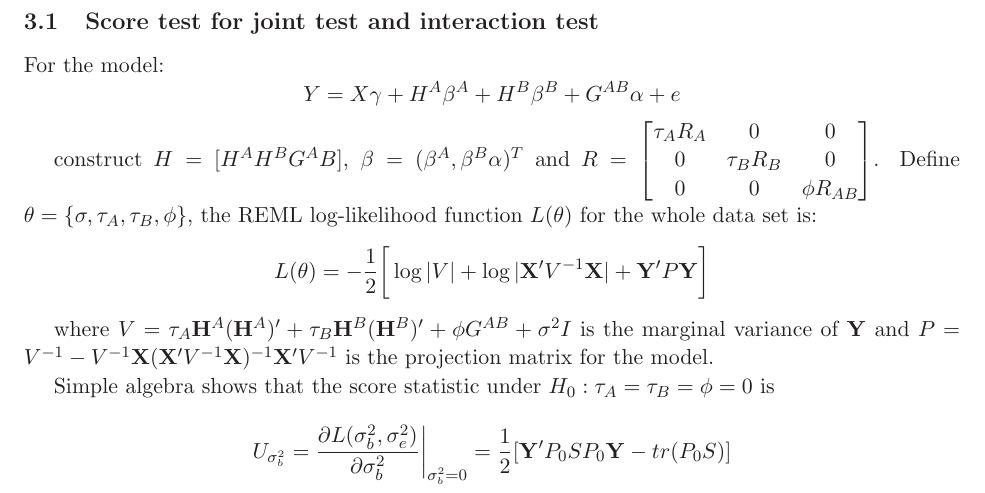
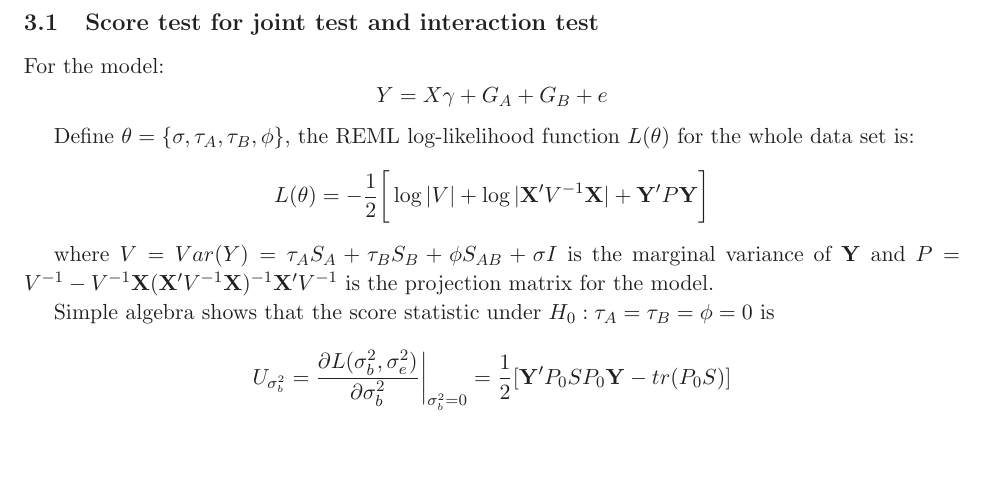
Before and after one commit to seahearman/Jung-Ying, a LaTeX document (Weekly Talk/Written material 2011-10-14/Main part.tex): part of page 3 of 6, cut so that both start at the same text, the shorter picture padded with empty space. Compiled offline with LaTeX, dvips and Ghostscript.

Commit message:
A test for change the file in different computers

```diff
--- a/Weekly Talk/Written material 2011-10-14/Main part.tex
+++ b/Weekly Talk/Written material 2011-10-14/Main part.tex
@@ -136,16 +136,15 @@
 
             For the model:
             \begin{equation*}
-                Y=X\gamma+H^A\beta^A+H^B\beta^B+G^{AB}\alpha+e
+                Y=X\gamma+G_A+G_B+e
             \end{equation*}
 
-            construct $H=[H^A H^B G^AB]$, $\beta=(\beta^A, \beta^B \alpha)^T$ and $R=\begin{bmatrix}\tau_A R_A&0&0\\0&\tau_B R_B &0\\0&0&\phi R_{AB} \end{bmatrix} $.
             Define $\theta=\{\sigma,\tau_A,\tau_B,\phi\}$, the REML log-likelihood function $L(\theta)$ for the whole data set is:
             \[
                 L(\theta)=-\frac{1}{2}\bigg[\log|V|+\log|\X'V^{-1}\X|+\Y'P\Y\bigg]
             \]
 
-             where $V=\tau_A\HH^A (\HH^A)'+\tau_B \HH^B (\HH^B)'+\phi G^{AB}+\sigma^2I$ is the marginal variance of $\Y$ and $P=V^{-1}-V^{-1}\X(\X'V^{-1}\X)^{-1}\X'V^{-1}$ is the projection matrix for the model.
+             where $V=Var(Y)=\tau_AS_A+\tau_BS_B+\phi S_{AB}+\sigma I$ is the marginal variance of $\Y$ and $P=V^{-1}-V^{-1}\X(\X'V^{-1}\X)^{-1}\X'V^{-1}$ is the projection matrix for the model.
 
             Simple algebra shows that the score statistic under $H_0:\tau_A=\tau_B=\phi=0$ is
 
```
Lines whose indentation alone changed are shown as unchanged.
